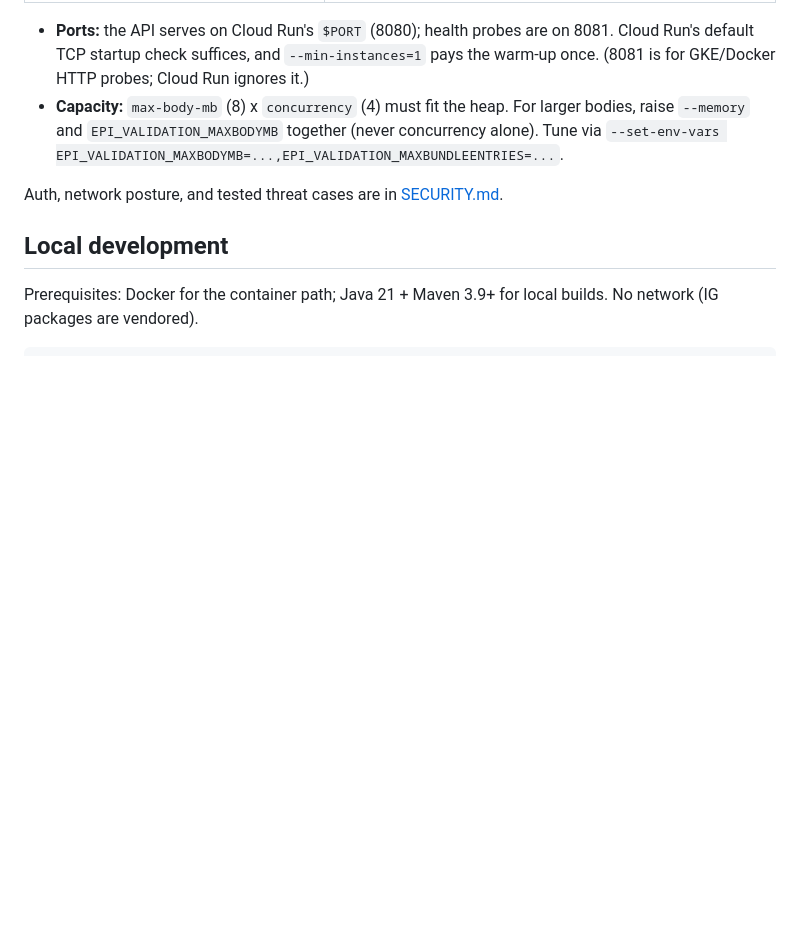
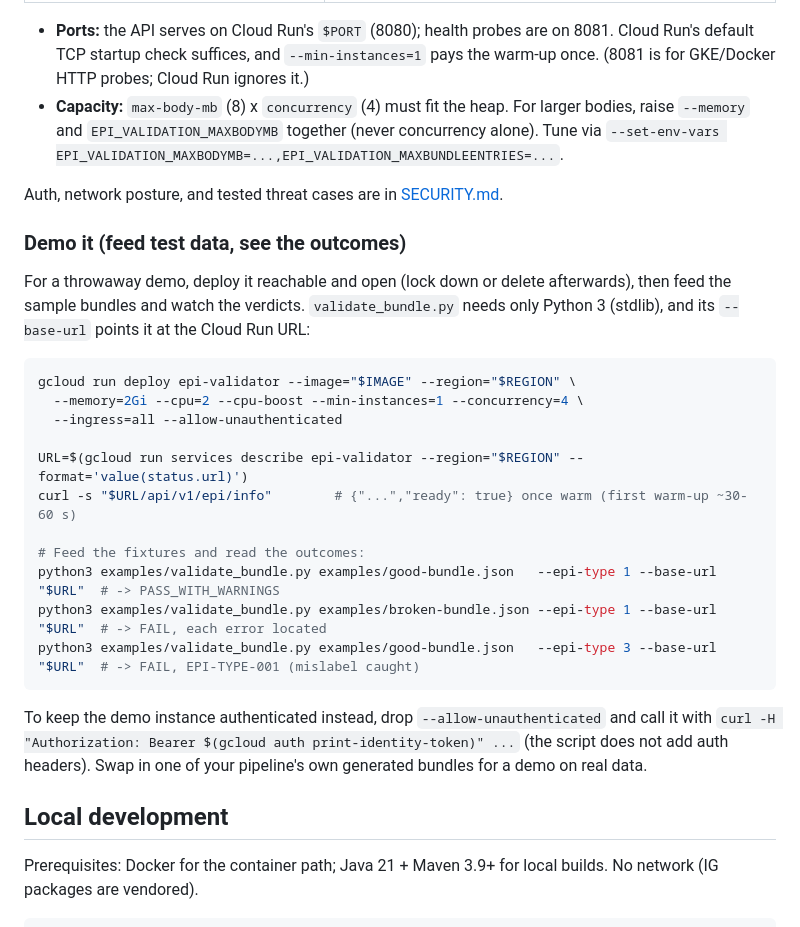
Before and after one commit to ogbetspp-coder/FHIR_ePI_Validator_Microservice, a Markdown page: README.md, the part around the change. Drawn GitHub-style; blank space fills up the shorter version.

Commit message:
README: add a copy-paste "Demo it on Cloud Run" recipe
Completes the deploy story with a self-contained demo: deploy open (throwaway),
grab the service URL, then feed the sample bundles with validate_bundle.py
(--base-url) and read the verdicts - good -> PASS, broken -> FAIL with each
error located, mislabeled type -> EPI-TYPE-001. Notes the auth'd variant and
that you can swap in a real pipeline bundle. Docs only; no code change.

Co-Authored-By: Claude Fable 5 <noreply@anthropic.com>
Claude-Session: https://claude.ai/code/session_01E4kM76LbNBfPSpVW66oSky

````diff
--- a/README.md
+++ b/README.md
@@ -166,6 +166,30 @@ What each flag is for:
 
 Auth, network posture, and tested threat cases are in [SECURITY.md](SECURITY.md).
 
+### Demo it (feed test data, see the outcomes)
+
+For a throwaway demo, deploy it reachable and open (lock down or delete afterwards), then feed the
+sample bundles and watch the verdicts. `validate_bundle.py` needs only Python 3 (stdlib), and its
+`--base-url` points it at the Cloud Run URL:
+
+```bash
+gcloud run deploy epi-validator --image="$IMAGE" --region="$REGION" \
+  --memory=2Gi --cpu=2 --cpu-boost --min-instances=1 --concurrency=4 \
+  --ingress=all --allow-unauthenticated
+
+URL=$(gcloud run services describe epi-validator --region="$REGION" --format='value(status.url)')
+curl -s "$URL/api/v1/epi/info"        # {"...","ready": true} once warm (first warm-up ~30-60 s)
+
+# Feed the fixtures and read the outcomes:
+python3 examples/validate_bundle.py examples/good-bundle.json   --epi-type 1 --base-url "$URL"  # -> PASS_WITH_WARNINGS
+python3 examples/validate_bundle.py examples/broken-bundle.json --epi-type 1 --base-url "$URL"  # -> FAIL, each error located
+python3 examples/validate_bundle.py examples/good-bundle.json   --epi-type 3 --base-url "$URL"  # -> FAIL, EPI-TYPE-001 (mislabel caught)
+```
+
+To keep the demo instance authenticated instead, drop `--allow-unauthenticated` and call it with
+`curl -H "Authorization: Bearer $(gcloud auth print-identity-token)" ...` (the script does not add
+auth headers). Swap in one of your pipeline's own generated bundles for a demo on real data.
+
 ## Local development
 
 Prerequisites: Docker for the container path; Java 21 + Maven 3.9+ for local builds. No network
````
